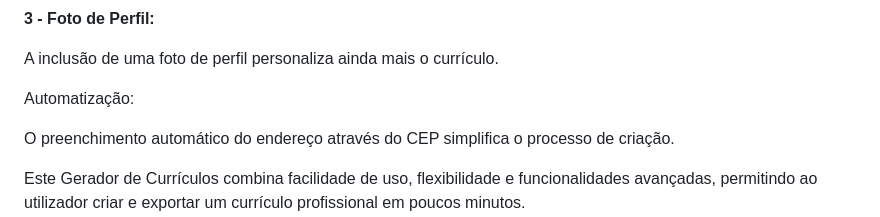
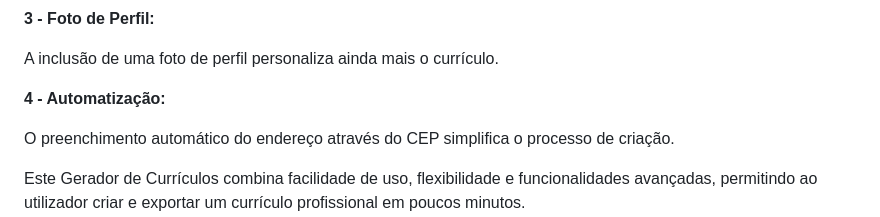
Before and after one commit to Ninja1375/Gerador-de-Curriculos, a Markdown page: README.md, the part around one of its changes. Drawn GitHub-style.

```diff
--- a/README.md
+++ b/README.md
@@ -54,7 +54,7 @@ O utilizador pode ajustar as informações do currículo conforme suas necessida
 
 A inclusão de uma foto de perfil personaliza ainda mais o currículo.
 
-Automatização:
+**4 - Automatização:**
 
 O preenchimento automático do endereço através do CEP simplifica o processo de criação.
 
```
Also changed, not shown: other parts of README.md (+4 -0 lines).
